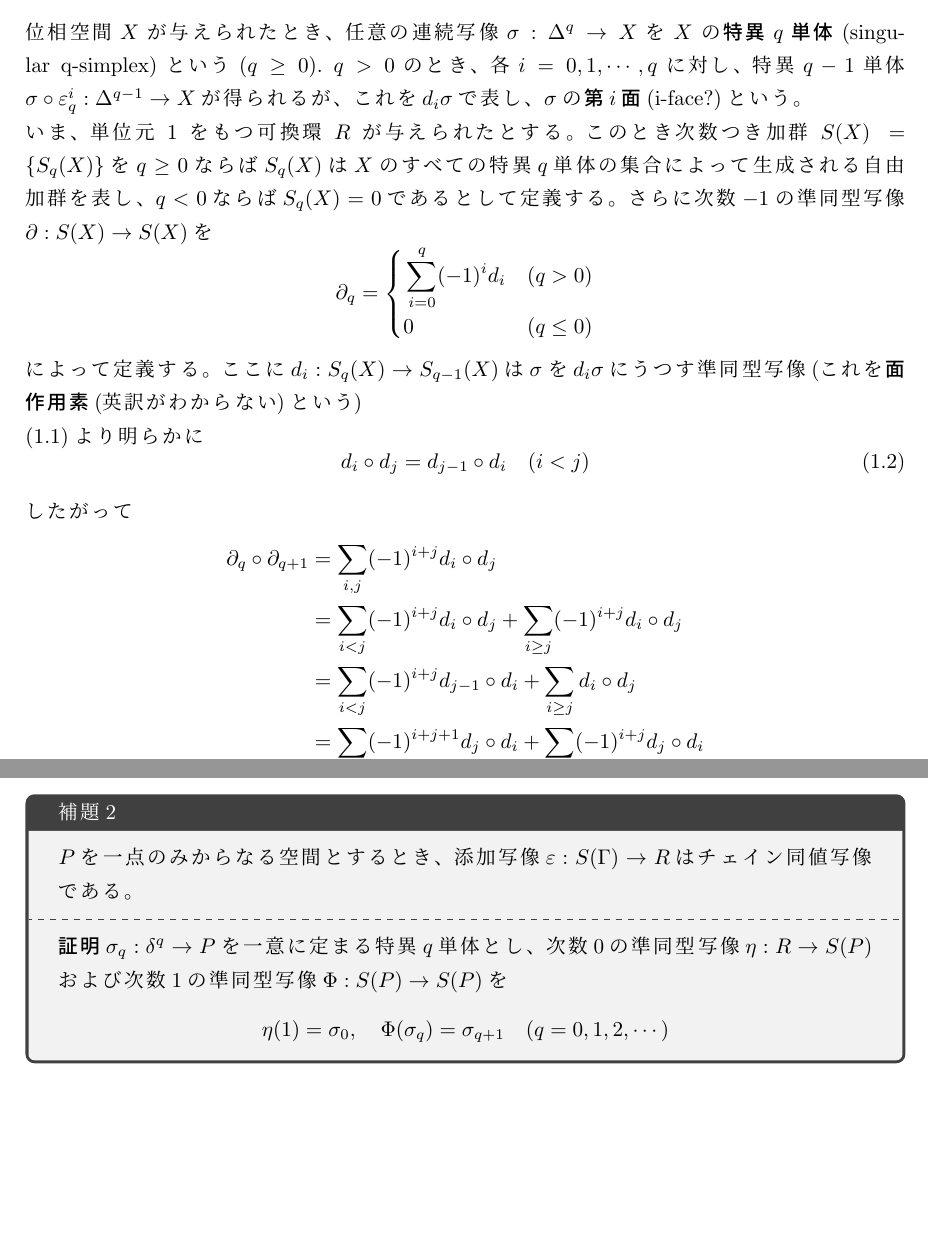
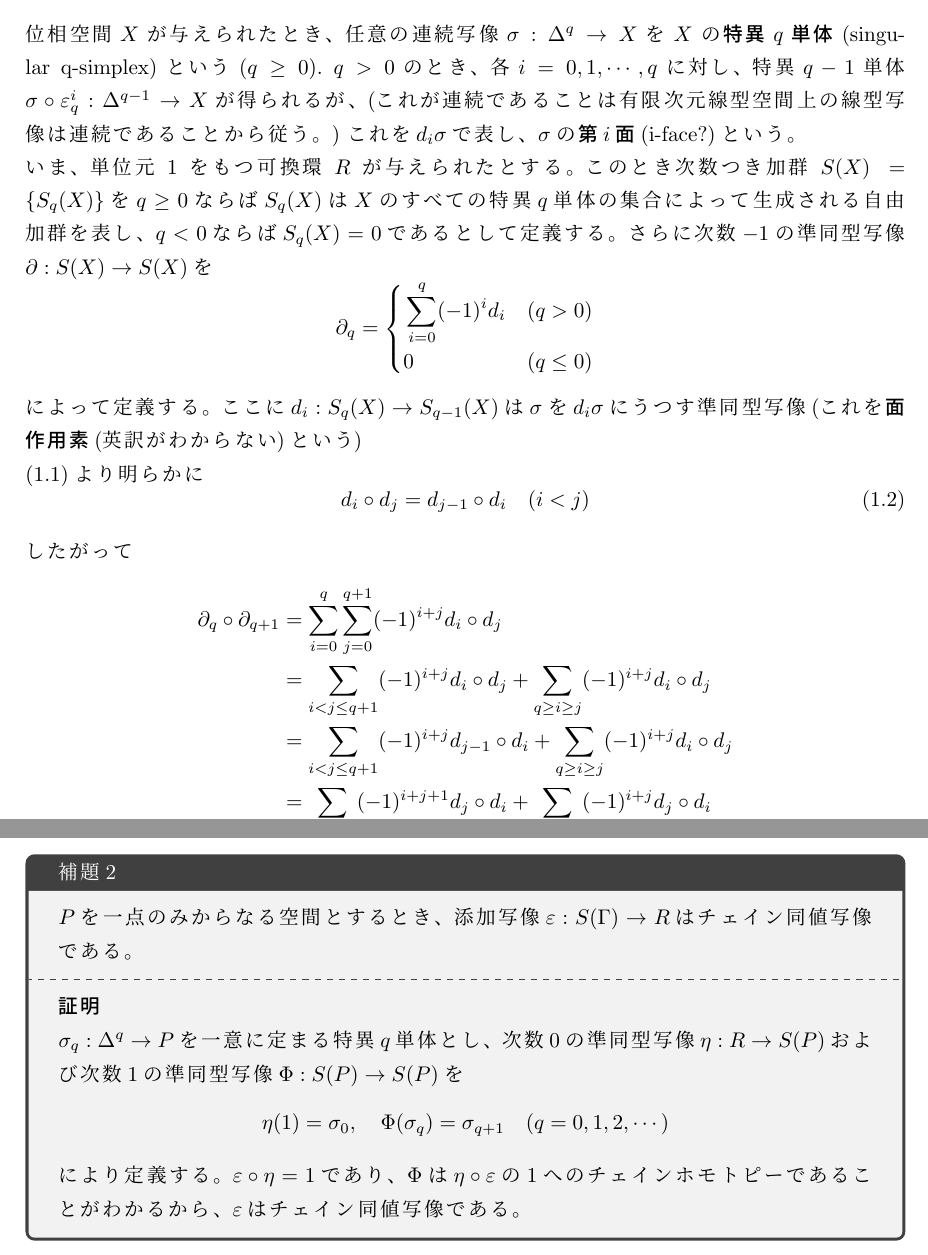
Before and after one commit to pi826/topology, a LaTeX document (to_po_lo_gy.tex): two parts of pages 8 and 12 of 12, joined at a grey line, cut so that both start at the same text, the shorter picture padded with empty space. Compiled offline with pLaTeX and dvipdfmx.

Commit message:
komitto---

```diff
--- a/to_po_lo_gy.tex
+++ b/to_po_lo_gy.tex
@@ -313,7 +313,7 @@ $q\geq 1$と$i=0,1,\cdots,q$に対し、
   \varepsilon^{j}_{q+1} \circ \varepsilon^{i}_{q}=\varepsilon^{i}_{q+1}\circ \varepsilon^{j-1}_{q}\quad (i<j)
 \end{equation}
 位相空間$X$が与えられたとき、任意の連続写像$\sigma : \Delta^{q}\to X$を$X$の\textgt{特異$q$単体}(singular q-simplex)という($q\geq 0$).\
-$q>0$のとき、各$i=0,1,\cdots,q$に対し、特異$q-1$単体$\sigma \circ \varepsilon^{i}_{q} : \Delta^{q-1}\to X$が得られるが、
+$q>0$のとき、各$i=0,1,\cdots,q$に対し、特異$q-1$単体$\sigma \circ \varepsilon^{i}_{q} : \Delta^{q-1}\to X$が得られるが、(これが連続であることは有限次元線型空間上の線型写像は連続であることから従う。)
 これを$d_{i}\sigma$で表し、$\sigma$の\textgt{第$i$面}(i-face?)という。\\
 いま、単位元$1$をもつ可換環$R$が与えられたとする。このとき次数つき加群$S(X)=\{S_{q}(X)\}$を$q\geq 0$ならば
 $S_{q}(X)$は$X$のすべての特異$q$単体の集合によって生成される自由加群を表し、$q<0$ならば$S_{q}(X)=0$であるとして
@@ -334,10 +334,10 @@ $S_{q}(X)$は$X$のすべての特異$q$単体の集合によって生成され
 したがって
 \begin{align*}
   \partial_{q}\circ \partial_{q+1}
-  &=\sum_{i,j}(-1)^{i+j}d_{i}\circ d_{j}\\
-  &=\sum_{i<j}(-1)^{i+j}d_{i}\circ d_{j} + \sum_{i\geq j}(-1)^{i+j}d_{i}\circ d_{j}\\
-  &=\sum_{i<j}(-1)^{i+j}d_{j-1}\circ d_{i} + \sum_{i\geq j}d_{i}\circ d_{j}\\
-  &=\sum_{i\leq j}(-1)^{i+j+1}d_{j}\circ d_{i} + \sum_{i\leq j}(-1)^{i+j}d_{j}\circ d_{i}\\
+  &=\sum_{i=0}^{q}\sum_{j=0}^{q+1}(-1)^{i+j}d_{i}\circ d_{j}\\
+  &=\sum_{i<j\leq q+1}(-1)^{i+j}d_{i}\circ d_{j} + \sum_{q\geq i\geq j}(-1)^{i+j}d_{i}\circ d_{j}\\
+  &=\sum_{i<j\leq q+1}(-1)^{i+j}d_{j-1}\circ d_{i} + \sum_{q\geq i\geq j}(-1)^{i+j}d_{i}\circ d_{j}\\
+  &=\sum_{i\leq j\leq q}(-1)^{i+j+1}d_{j}\circ d_{i} + \sum_{i\leq j\leq q}(-1)^{i+j}d_{j}\circ d_{i}\\
   &=0
 \end{align*}
 よって$S(X)$は$\partial$をバウンダリ作用素としてチェイン複体である。\\
@@ -479,11 +479,12 @@ $f$は準同型写像$f_{*}:\widetilde{H}_{*}(X)\to \widetilde{H}_{*}(Y)$を誘
 \begin{tcolorbox}[title = 補題2,upperbox = visible]
   $P$を一点のみからなる空間とするとき、添加写像$\varepsilon : S(\Gamma)\to R$はチェイン同値写像である。
   \tcblower
-  \textgt{証明}
-  $\sigma_{q}:\delta^{q}\to P$を一意に定まる特異$q$単体とし、次数$0$の準同型写像$\eta : R\to S(P)$および次数$1$の準同型写像$\Phi : S(P)\to S(P)$を
+  \textgt{証明}\\
+  $\sigma_{q}:\Delta^{q}\to P$を一意に定まる特異$q$単体とし、次数$0$の準同型写像$\eta : R\to S(P)$および次数$1$の準同型写像$\Phi : S(P)\to S(P)$を
   \begin{equation*}
     \eta(1)=\sigma_{0},\quad \Phi(\sigma_{q})=\sigma_{q+1}\quad (q=0,1,2,\cdots)
   \end{equation*}
+  により定義する。$\varepsilon \circ \eta = 1$であり、$\Phi$は$\eta \circ \varepsilon$の$1$へのチェインホモトピーであることがわかるから、$\varepsilon$はチェイン同値写像である。
 
 \end{tcolorbox}
 
```
Also changed, not shown: to_po_lo_gy.pdf.
